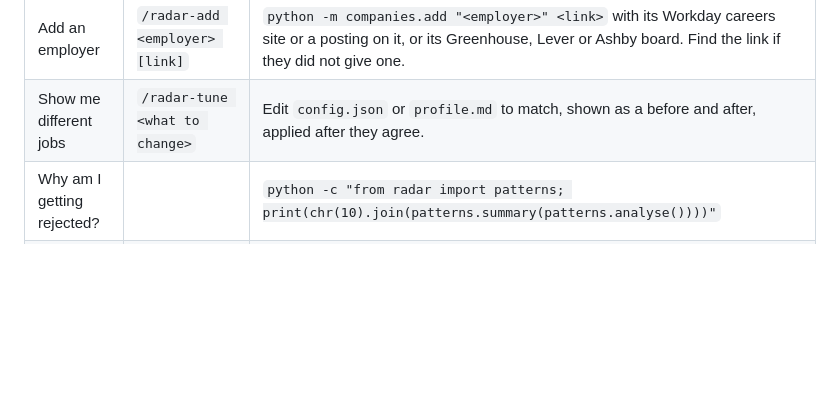
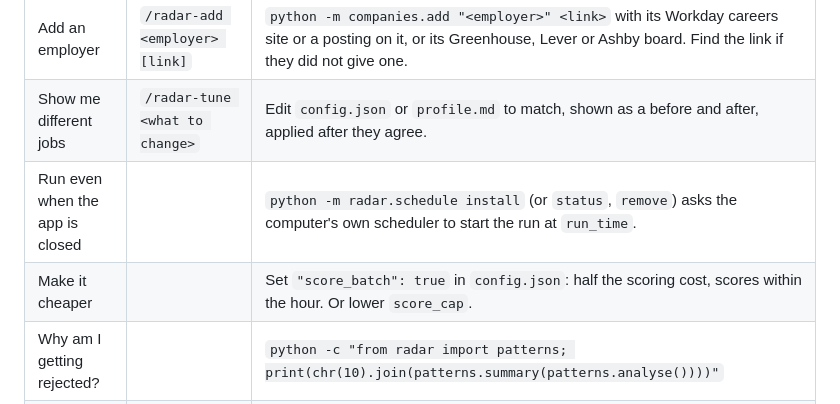
Before and after one commit to SiddhiRohan/job-radar, a Markdown page: CLAUDE.md, the part around the change. GitHub-like rendering; blank space fills up the shorter version.

Commit message:
docs: tell assistants about the schedule and batch scoring
The guide had no answer for running with the app closed or for cutting the API cost, both of which exist now.

```diff
--- a/CLAUDE.md
+++ b/CLAUDE.md
@@ -41,6 +41,8 @@ whether they need visa sponsorship, a pay floor, and anything they never want to
 | Any replies? | `/radar-mail` | `python -m radar.mail`, then say what moved and what waits for review on the Applied page. |
 | Add an employer | `/radar-add <employer> [link]` | `python -m companies.add "<employer>" <link>` with its Workday careers site or a posting on it, or its Greenhouse, Lever or Ashby board. Find the link if they did not give one. |
 | Show me different jobs | `/radar-tune <what to change>` | Edit `config.json` or `profile.md` to match, shown as a before and after, applied after they agree. |
+| Run even when the app is closed | | `python -m radar.schedule install` (or `status`, `remove`) asks the computer's own scheduler to start the run at `run_time`. |
+| Make it cheaper | | Set `"score_batch": true` in `config.json`: half the scoring cost, scores within the hour. Or lower `score_cap`. |
 | Why am I getting rejected? | | `python -c "from radar import patterns; print(chr(10).join(patterns.summary(patterns.analyse())))"` |
 | Open the app | | `python start.py`, then http://localhost:8000 |
 
```
